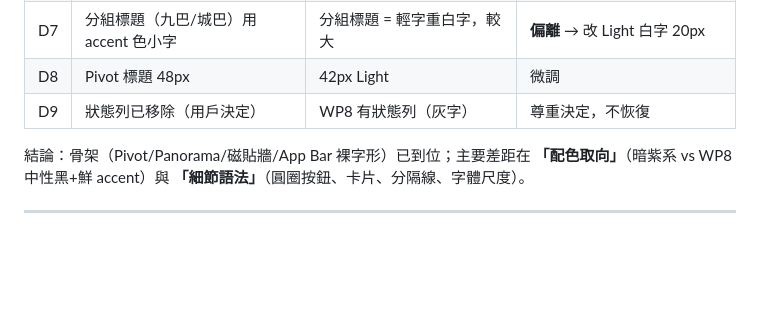
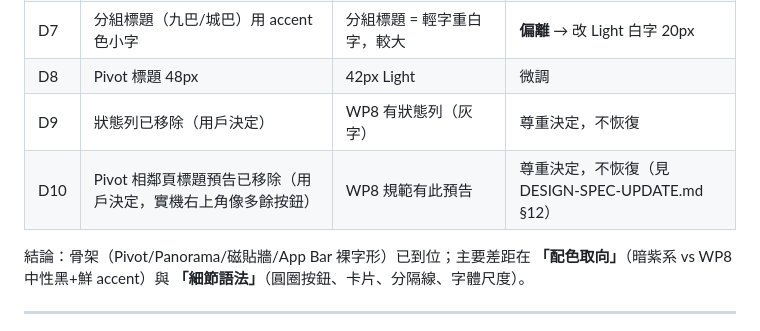
Before and after one commit to Luca10086/hk-transport-pwa, a Markdown page: DESIGN-WP8-CONCEPT.md, the part around the change. Rendered like a GitHub page; blank space fills up the shorter version.

Commit message:
docs+review: MiMo uiux-review 报告存档（基本符合·1项已按用户决定记录）; DESIGN-SPEC §12 与 DESIGN-WP8-CONCEPT D10 记录移除 Pivot 预告的用户决定

```diff
--- a/DESIGN-WP8-CONCEPT.md
+++ b/DESIGN-WP8-CONCEPT.md
@@ -65,6 +65,7 @@
 | D7 | 分組標題（九巴/城巴）用 accent 色小字 | 分組標題 = 輕字重白字，較大 | **偏離** → 改 Light 白字 20px |
 | D8 | Pivot 標題 48px | 42px Light | 微調 |
 | D9 | 狀態列已移除（用戶決定） | WP8 有狀態列（灰字） | 尊重決定，不恢復 |
+| D10 | Pivot 相鄰頁標題預告已移除（用戶決定，實機右上角像多餘按鈕） | WP8 規範有此預告 | 尊重決定，不恢復（見 DESIGN-SPEC-UPDATE.md §12） |
 
 結論：骨架（Pivot/Panorama/磁貼牆/App Bar 裸字形）已到位；主要差距在
 **「配色取向」**（暗紫系 vs WP8 中性黑+鮮 accent）與
```
Also changed, not shown: DESIGN-SPEC-UPDATE.md (+1 -1 lines), tools/reviews/uiux-review.md (added, +36 -0 lines).
